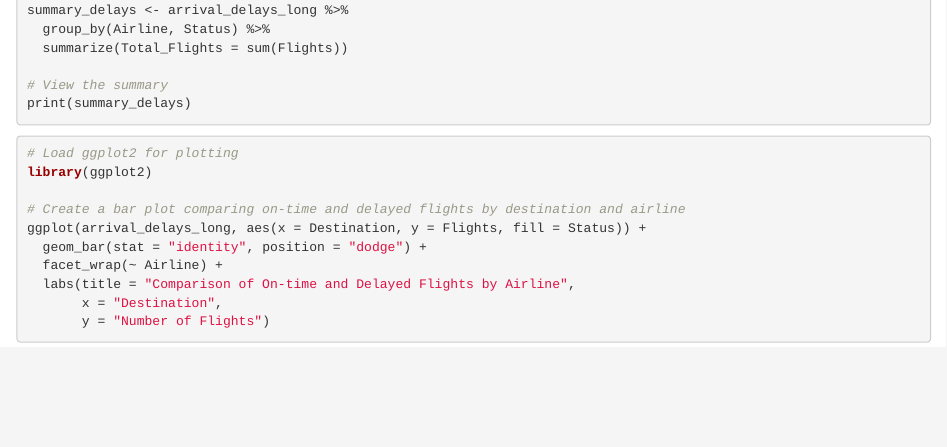
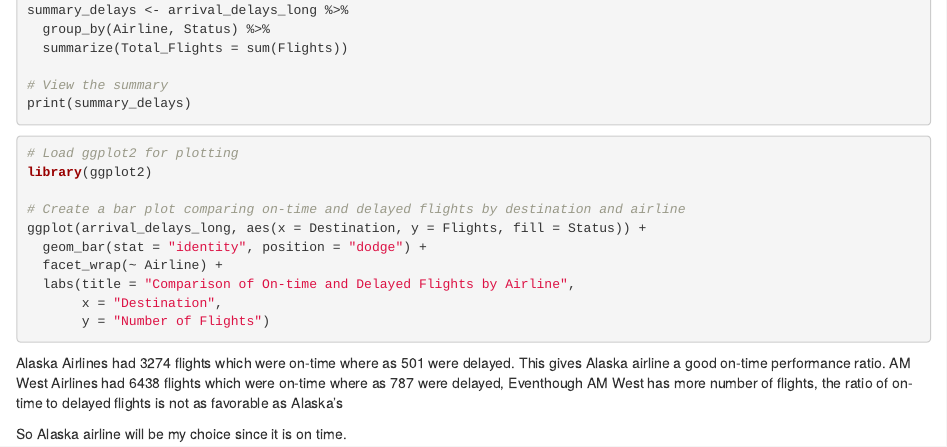
Before and after one commit to arazzaq96/DATA-607, an R Markdown document (Assignment 4.Rmd): the page in a window 1100 px wide, from 780 px down. Rendered offline with R 4.5, knitr and Pandoc, with nearby package versions; the code chunks are not run, so their results and figures are left out.

Commit message:
Update Assignment 4.Rmd

````diff
--- a/Assignment 4.Rmd
+++ b/Assignment 4.Rmd
@@ -70,3 +70,8 @@
        y = "Number of Flights")
 
 ```
+Alaska Airlines had 3274 flights which were  on-time where as 501 were delayed.
+This gives Alaska airline a good on-time performance ratio.
+AM West Airlines had 6438 flights which were on-time where as 787 were delayed, Eventhough AM West has more number of  flights, the ratio of on-time to delayed flights is not as favorable as Alaska's
+
+So Alaska airline will be my choice since it is on time.
````
